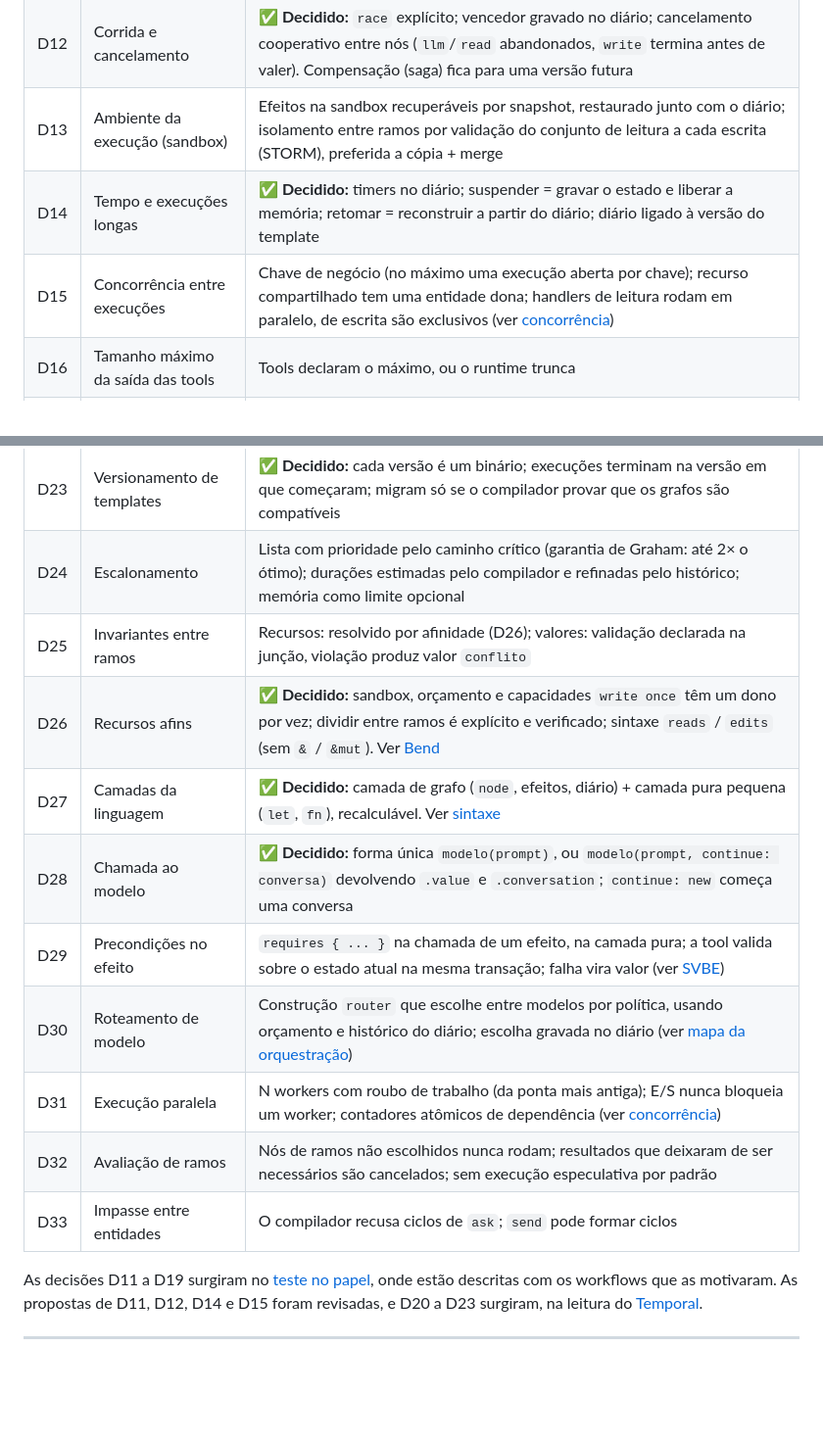
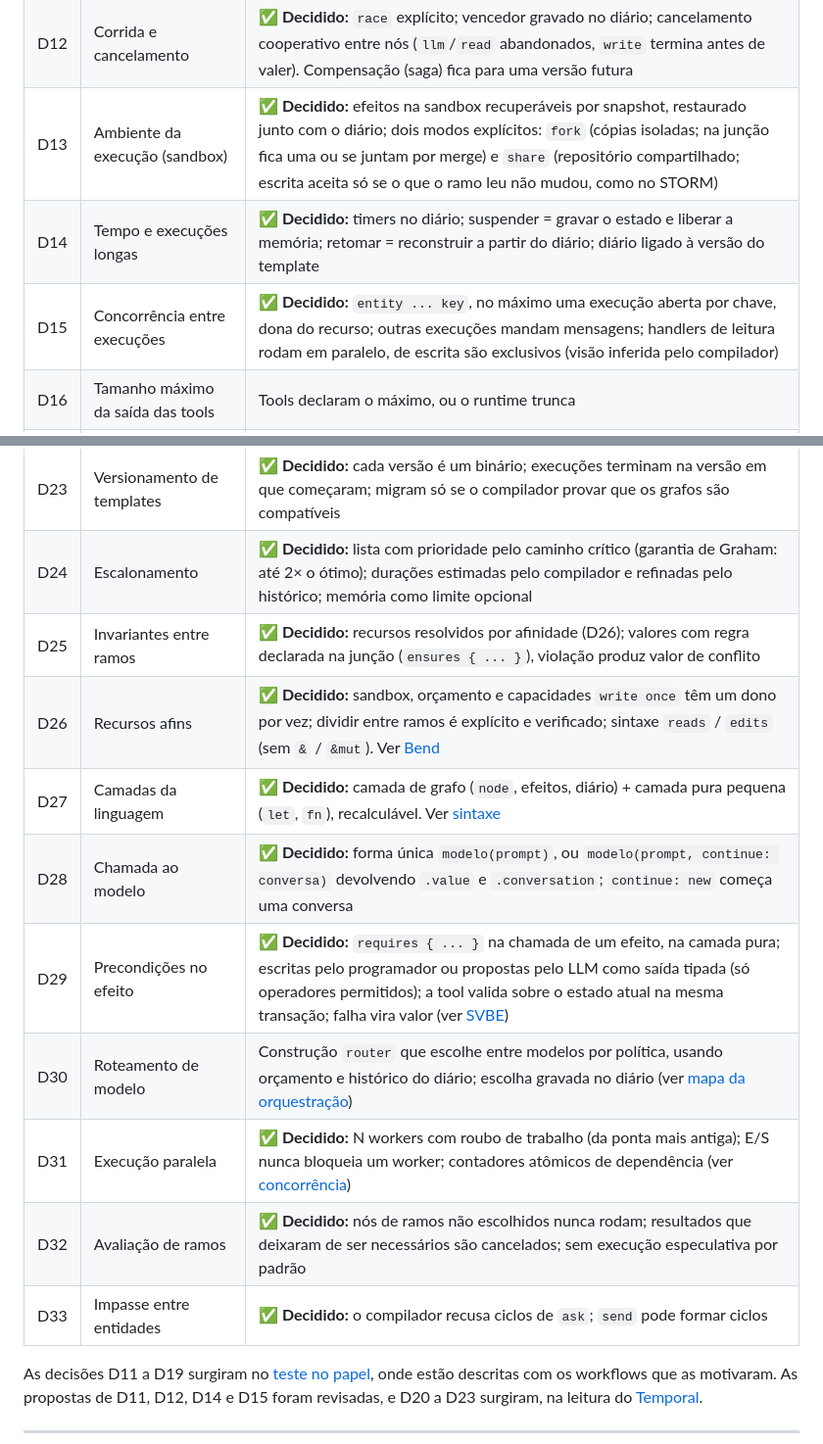
Before and after one commit to daltonfontes/calyx, a Markdown page: docs/discovery/03-decisoes.md, 2 parts joined by grey strips. Shown at 98% size. GitHub-like rendering; blank space fills up the shorter version.

Commit message:
Approve concurrency block (D13, D15, D24, D25, D29, D31, D32, D33)
Co-Authored-By: Claude Opus 5.5 <noreply@anthropic.com>
Claude-Session: https://claude.ai/code/session_013kBRG4rU7LSX2JvpoRUfYD

```diff
--- a/docs/discovery/03-decisoes.md
+++ b/docs/discovery/03-decisoes.md
@@ -16,9 +16,9 @@ Decisões que a [hipótese](01-hipotese.md) levanta. Cada uma traz as opções,
 | D10 | Plataforma | ✅ **Direção decidida:** o compilador emite C (um arquivo por programa, com o runtime); runtime em C com o modelo de atores da BEAM reimplementado; o mesmo binário roda de uma thread a várias máquinas; `calyx check` em até 1 segundo. **Compilador em Rust**, com o verificador compilado também como biblioteca estática ligada ao runtime em C (um verificador só). Ver [arquitetura do runtime](12-arquitetura-runtime.md) |
 | D11 | Falha parcial em fan-out | ✅ **Decidido:** falhas são valores (`Ok` / `Failed`); o compilador obriga a tratar; tools declaram erros não retentáveis |
 | D12 | Corrida e cancelamento | ✅ **Decidido:** `race` explícito; vencedor gravado no diário; cancelamento cooperativo entre nós (`llm`/`read` abandonados, `write` termina antes de valer). Compensação (saga) fica para uma versão futura |
-| D13 | Ambiente da execução (sandbox) | Efeitos na sandbox recuperáveis por snapshot, restaurado junto com o diário; isolamento entre ramos por validação do conjunto de leitura a cada escrita (STORM), preferida a cópia + merge |
+| D13 | Ambiente da execução (sandbox) | ✅ **Decidido:** efeitos na sandbox recuperáveis por snapshot, restaurado junto com o diário; dois modos explícitos: `fork` (cópias isoladas; na junção fica uma ou se juntam por merge) e `share` (repositório compartilhado; escrita aceita só se o que o ramo leu não mudou, como no STORM) |
 | D14 | Tempo e execuções longas | ✅ **Decidido:** timers no diário; suspender = gravar o estado e liberar a memória; retomar = reconstruir a partir do diário; diário ligado à versão do template |
-| D15 | Concorrência entre execuções | Chave de negócio (no máximo uma execução aberta por chave); recurso compartilhado tem uma entidade dona; handlers de leitura rodam em paralelo, de escrita são exclusivos (ver [concorrência](13-concorrencia.md)) |
+| D15 | Concorrência entre execuções | ✅ **Decidido:** `entity ... key`, no máximo uma execução aberta por chave, dona do recurso; outras execuções mandam mensagens; handlers de leitura rodam em paralelo, de escrita são exclusivos (visão inferida pelo compilador) |
 | D16 | Tamanho máximo da saída das tools | Tools declaram o máximo, ou o runtime trunca |
 | D17 | Recursão de subgrafos | Permitida com parâmetro que decresce a cada chamada |
 | D18 | Rodadas (barreira) | Construção explícita para ramos que trocam informação |
@@ -27,16 +27,16 @@ Decisões que a [hipótese](01-hipotese.md) levanta. Cada uma traz as opções,
 | D21 | Mensagens para uma execução em andamento | Mensagens tipadas e consultas de estado; mensagens recebidas vão para o diário |
 | D22 | Timeouts | ✅ **Decidido:** obrigatórios em nós com efeito externo; padrão por tentativa: `llm` 5 min, `read` 30 s, `write`/`write once` 60 s, `sandbox` 10 min; cada tool pode sobrescrever |
 | D23 | Versionamento de templates | ✅ **Decidido:** cada versão é um binário; execuções terminam na versão em que começaram; migram só se o compilador provar que os grafos são compatíveis |
-| D24 | Escalonamento | Lista com prioridade pelo caminho crítico (garantia de Graham: até 2× o ótimo); durações estimadas pelo compilador e refinadas pelo histórico; memória como limite opcional |
-| D25 | Invariantes entre ramos | Recursos: resolvido por afinidade (D26); valores: validação declarada na junção, violação produz valor `conflito` |
+| D24 | Escalonamento | ✅ **Decidido:** lista com prioridade pelo caminho crítico (garantia de Graham: até 2× o ótimo); durações estimadas pelo compilador e refinadas pelo histórico; memória como limite opcional |
+| D25 | Invariantes entre ramos | ✅ **Decidido:** recursos resolvidos por afinidade (D26); valores com regra declarada na junção (`ensures { ... }`), violação produz valor de conflito |
 | D26 | Recursos afins | ✅ **Decidido:** sandbox, orçamento e capacidades `write once` têm um dono por vez; dividir entre ramos é explícito e verificado; sintaxe `reads` / `edits` (sem `&` / `&mut`). Ver [Bend](08-bend.md) |
 | D27 | Camadas da linguagem | ✅ **Decidido:** camada de grafo (`node`, efeitos, diário) + camada pura pequena (`let`, `fn`), recalculável. Ver [sintaxe](09-sintaxe.md) |
 | D28 | Chamada ao modelo | ✅ **Decidido:** forma única `modelo(prompt)`, ou `modelo(prompt, continue: conversa)` devolvendo `.value` e `.conversation`; `continue: new` começa uma conversa |
-| D29 | Precondições no efeito | `requires { ... }` na chamada de um efeito, na camada pura; a tool valida sobre o estado atual na mesma transação; falha vira valor (ver [SVBE](10-svbe.md)) |
+| D29 | Precondições no efeito | ✅ **Decidido:** `requires { ... }` na chamada de um efeito, na camada pura; escritas pelo programador ou propostas pelo LLM como saída tipada (só operadores permitidos); a tool valida sobre o estado atual na mesma transação; falha vira valor (ver [SVBE](10-svbe.md)) |
 | D30 | Roteamento de modelo | Construção `router` que escolhe entre modelos por política, usando orçamento e histórico do diário; escolha gravada no diário (ver [mapa da orquestração](11-mapa-orquestracao.md)) |
-| D31 | Execução paralela | N workers com roubo de trabalho (da ponta mais antiga); E/S nunca bloqueia um worker; contadores atômicos de dependência (ver [concorrência](13-concorrencia.md)) |
-| D32 | Avaliação de ramos | Nós de ramos não escolhidos nunca rodam; resultados que deixaram de ser necessários são cancelados; sem execução especulativa por padrão |
-| D33 | Impasse entre entidades | O compilador recusa ciclos de `ask`; `send` pode formar ciclos |
+| D31 | Execução paralela | ✅ **Decidido:** N workers com roubo de trabalho (da ponta mais antiga); E/S nunca bloqueia um worker; contadores atômicos de dependência (ver [concorrência](13-concorrencia.md)) |
+| D32 | Avaliação de ramos | ✅ **Decidido:** nós de ramos não escolhidos nunca rodam; resultados que deixaram de ser necessários são cancelados; sem execução especulativa por padrão |
+| D33 | Impasse entre entidades | ✅ **Decidido:** o compilador recusa ciclos de `ask`; `send` pode formar ciclos |
 
 As decisões D11 a D19 surgiram no [teste no papel](04-teste-no-papel.md), onde estão descritas com os workflows que as motivaram. As propostas de D11, D12, D14 e D15 foram revisadas, e D20 a D23 surgiram, na leitura do [Temporal](05-temporal.md).
 
```
